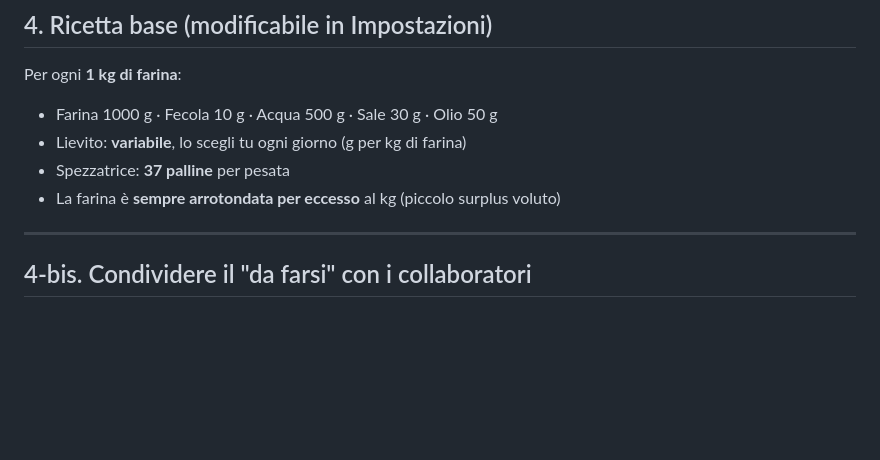
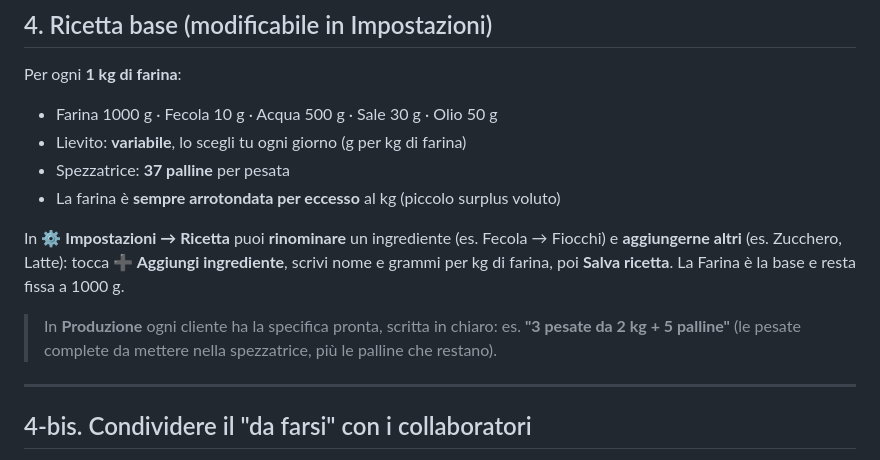
Before and after one commit to legrottaglieumberto-collab/panificio-manager, a Markdown page: GUIDA.md, the part around the change. Rendered like a GitHub page; blank space fills up the shorter version.

Commit message:
Guida: ingredienti personalizzabili e specifica pesate
Co-Authored-By: Claude Opus 4.8 <noreply@anthropic.com>

```diff
--- a/GUIDA.md
+++ b/GUIDA.md
@@ -61,6 +61,15 @@ Per ogni **1 kg di farina**:
 - Spezzatrice: **37 palline** per pesata
 - La farina è **sempre arrotondata per eccesso** al kg (piccolo surplus voluto)
 
+In **⚙️ Impostazioni → Ricetta** puoi **rinominare** un ingrediente (es. Fecola →
+Fiocchi) e **aggiungerne altri** (es. Zucchero, Latte): tocca **➕ Aggiungi
+ingrediente**, scrivi nome e grammi per kg di farina, poi **Salva ricetta**.
+La Farina è la base e resta fissa a 1000 g.
+
+> In **Produzione** ogni cliente ha la specifica pronta, scritta in chiaro:
+> es. **"3 pesate da 2 kg + 5 palline"** (le pesate complete da mettere nella
+> spezzatrice, più le palline che restano).
+
 ---
 
 ## 4-bis. Condividere il "da farsi" con i collaboratori
```
